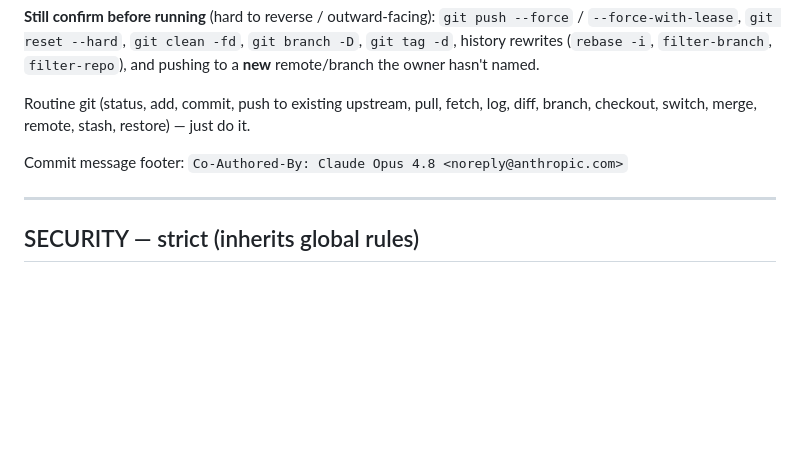
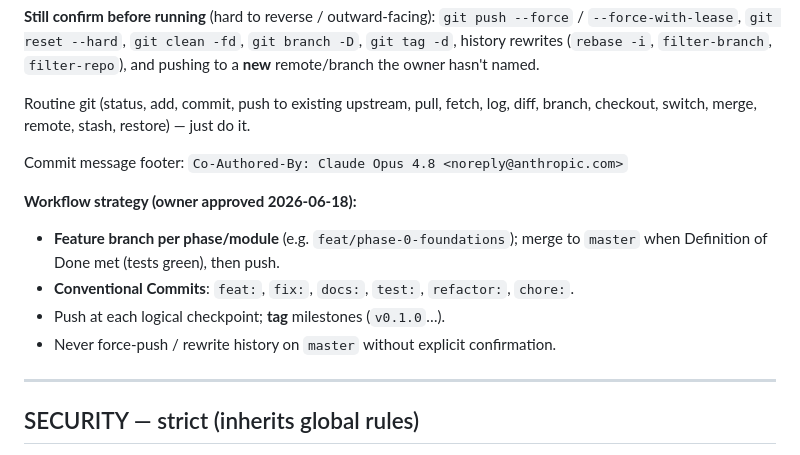
Before and after one commit to SmanSayeed/furnib-ecommerce, a Markdown page: CLAUDE.md, the part around the change. GitHub-like rendering; blank space fills up the shorter version.

Commit message:
docs: add git workflow strategy to CLAUDE.md
Co-Authored-By: Claude Opus 4.8 <noreply@anthropic.com>

```diff
--- a/CLAUDE.md
+++ b/CLAUDE.md
@@ -18,6 +18,12 @@ The owner has granted **standing permission to run git commands for THIS project
 Routine git (status, add, commit, push to existing upstream, pull, fetch, log, diff, branch, checkout, switch, merge, remote, stash, restore) — just do it.
 
 Commit message footer: `Co-Authored-By: Claude Opus 4.8 <noreply@anthropic.com>`
+
+**Workflow strategy (owner approved 2026-06-18):**
+- **Feature branch per phase/module** (e.g. `feat/phase-0-foundations`); merge to `master` when Definition of Done met (tests green), then push.
+- **Conventional Commits**: `feat:`, `fix:`, `docs:`, `test:`, `refactor:`, `chore:`.
+- Push at each logical checkpoint; **tag** milestones (`v0.1.0`…).
+- Never force-push / rewrite history on `master` without explicit confirmation.
 
 ---
 
```
